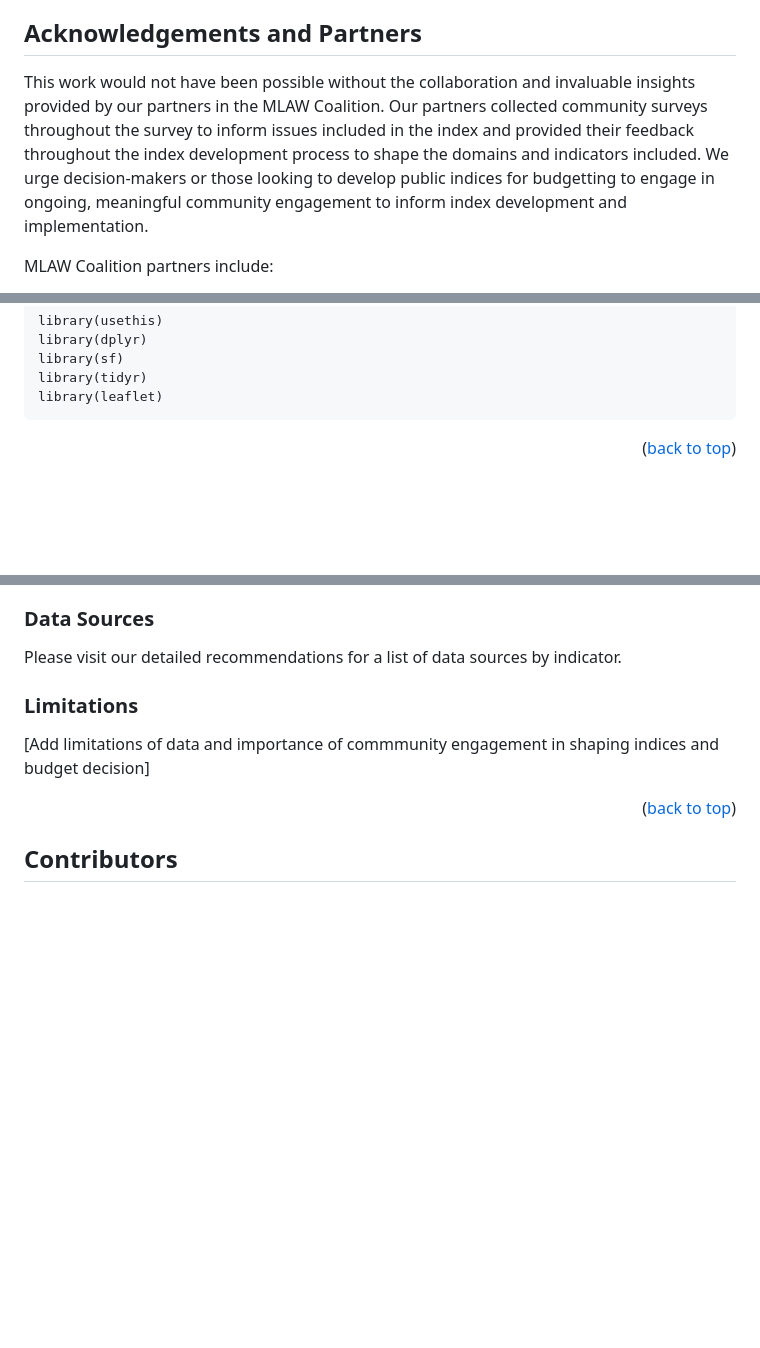
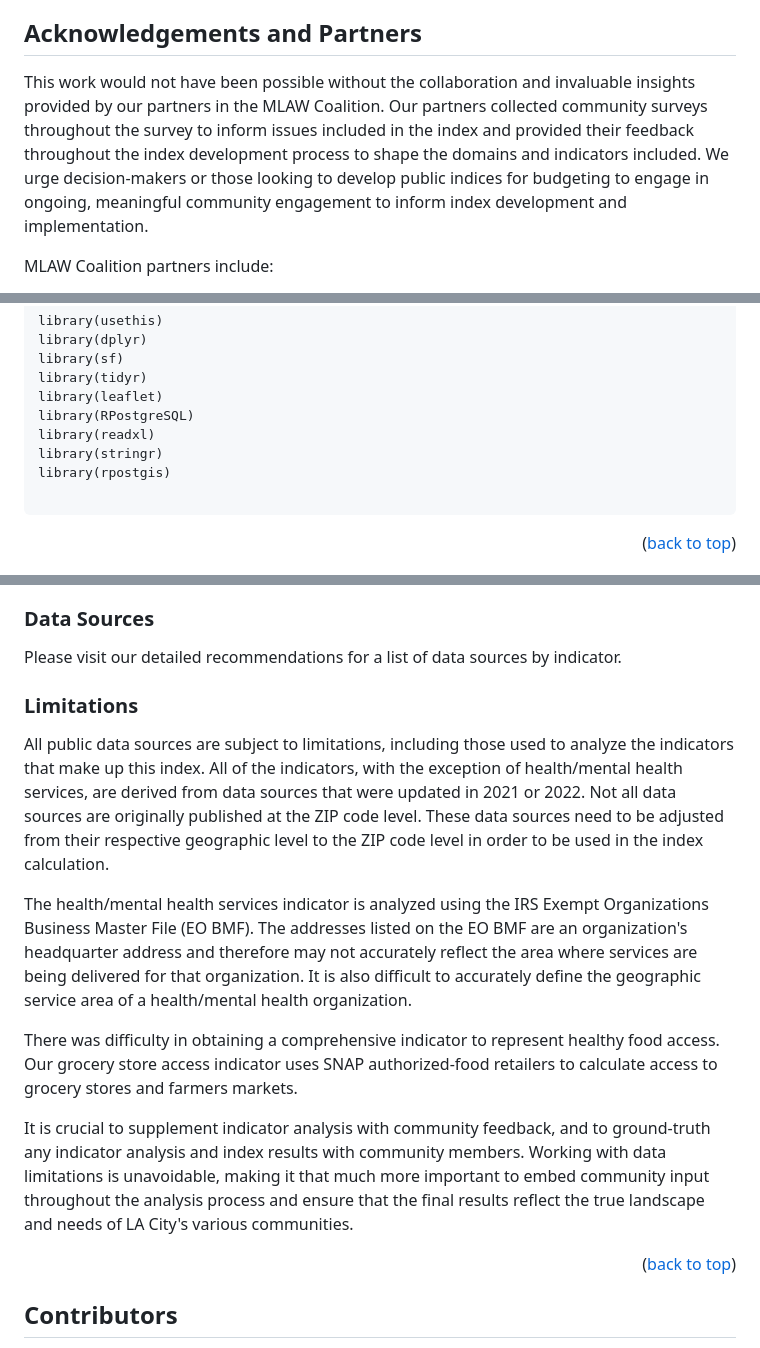
Before and after one commit to catalystcalifornia/mlaw, a Markdown page: README.md, 3 parts joined by grey strips. Drawn GitHub-style; blank space fills up the shorter version.

Commit message:
Adding limitatations text, zipcode source text, and added more R packages in the set up section

````diff
--- a/README.md
+++ b/README.md
@@ -52,7 +52,7 @@ This repository provides access to our detailed code for each indicator and a su
 
 ## Acknowledgements and Partners
 
-This work would not have been possible without the collaboration and invaluable insights provided by our partners in the MLAW Coalition. Our partners collected community surveys throughout the survey to inform issues included in the index and provided their feedback throughout the index development process to shape the domains and indicators included. We urge decision-makers or those looking to develop public indices for budgetting to engage in ongoing, meaningful community engagement to inform index development and implementation.
+This work would not have been possible without the collaboration and invaluable insights provided by our partners in the MLAW Coalition. Our partners collected community surveys throughout the survey to inform issues included in the index and provided their feedback throughout the index development process to shape the domains and indicators included. We urge decision-makers or those looking to develop public indices for budgeting to engage in ongoing, meaningful community engagement to inform index development and implementation.
 
 MLAW Coalition partners include:
 
@@ -99,6 +99,11 @@ library(dplyr)
 library(sf)
 library(tidyr)
 library(leaflet)
+library(RPostgreSQL)
+library(readxl)
+library(stringr)
+library(rpostgis)
+
 ```
 
 <p align="right">(<a href="#top">back to top</a>)</p>
@@ -143,7 +148,13 @@ Please visit our detailed recommendations for a list of data sources by indicato
 
 ### Limitations
 
-[Add limitations of data and importance of commmunity engagement in shaping indices and budget decision]
+All public data sources are subject to limitations, including those used to analyze the indicators that make up this index. All of the indicators, with the exception of health/mental health services, are derived from data sources that were updated in 2021 or 2022. Not all data sources are originally published at the ZIP code level. These data sources need to be adjusted from their respective geographic level to the ZIP code level in order to be used in the index calculation.
+
+The health/mental health services indicator is analyzed using the IRS Exempt Organizations Business Master File (EO BMF). The addresses listed on the EO BMF are an organization's headquarter address and therefore may not accurately reflect the area where services are being delivered for that organization. It is also difficult to accurately define the geographic service area of a health/mental health organization.
+
+There was difficulty in obtaining a comprehensive indicator to represent healthy food access. Our grocery store access indicator uses SNAP authorized-food retailers to calculate access to grocery stores and farmers markets.
+
+It is crucial to supplement indicator analysis with community feedback, and to ground-truth any indicator analysis and index results with community members. Working with data limitations is unavoidable, making it that much more important to embed community input throughout the analysis process and ensure that the final results reflect the true landscape and needs of LA City's various communities.
 
 <p align="right">(<a href="#top">back to top</a>)</p>
 
````
Also changed, not shown: other parts of README.md (+1 -1 lines).
